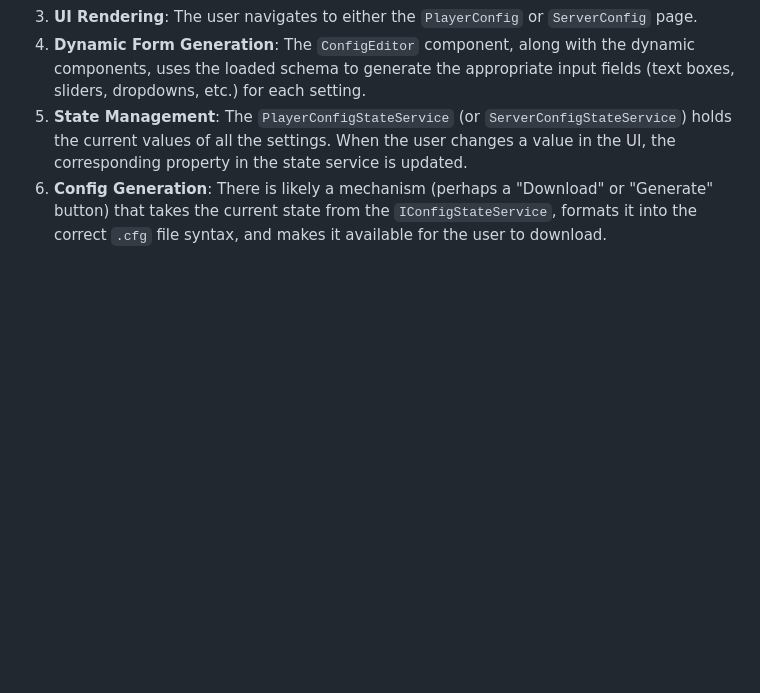
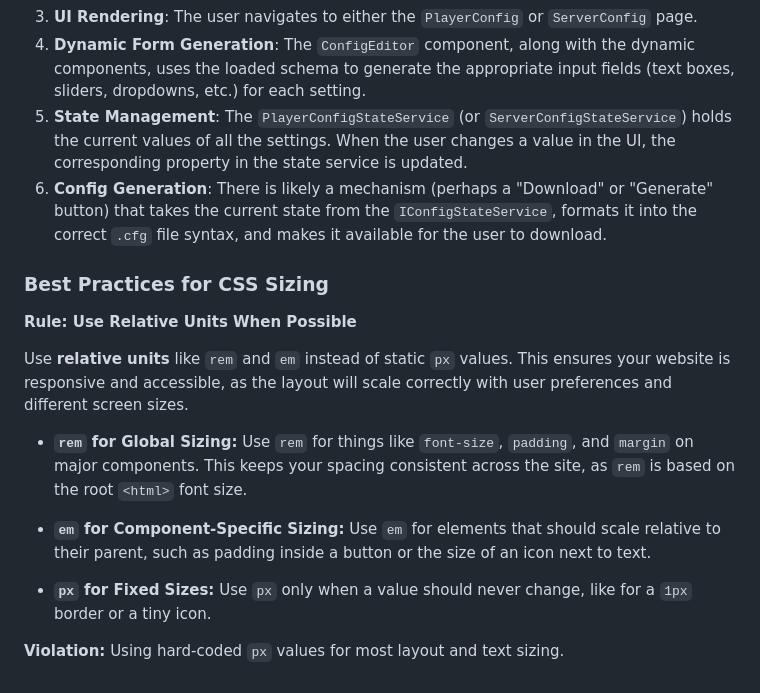
Before and after one commit to Tinnitussen/cs-config-generator, a Markdown page: GEMINI.md, the part around the change. GitHub-like rendering; blank space fills up the shorter version.

Commit message:
docs: update GEMINI.md with css rule

```diff
--- a/GEMINI.md
+++ b/GEMINI.md
@@ -48,3 +48,17 @@ This is a Blazor WebAssembly application designed to generate Counter-Strike 2 c
 4.  **Dynamic Form Generation**: The `ConfigEditor` component, along with the dynamic components, uses the loaded schema to generate the appropriate input fields (text boxes, sliders, dropdowns, etc.) for each setting.
 5.  **State Management**: The `PlayerConfigStateService` (or `ServerConfigStateService`) holds the current values of all the settings. When the user changes a value in the UI, the corresponding property in the state service is updated.
 6.  **Config Generation**: There is likely a mechanism (perhaps a "Download" or "Generate" button) that takes the current state from the `IConfigStateService`, formats it into the correct `.cfg` file syntax, and makes it available for the user to download.
+
+### Best Practices for CSS Sizing
+
+**Rule: Use Relative Units When Possible**
+
+Use **relative units** like `rem` and `em` instead of static `px` values. This ensures your website is responsive and accessible, as the layout will scale correctly with user preferences and different screen sizes.
+
+* **`rem` for Global Sizing:** Use `rem` for things like `font-size`, `padding`, and `margin` on major components. This keeps your spacing consistent across the site, as `rem` is based on the root `<html>` font size.
+
+* **`em` for Component-Specific Sizing:** Use `em` for elements that should scale relative to their parent, such as padding inside a button or the size of an icon next to text.
+
+* **`px` for Fixed Sizes:** Use `px` only when a value should never change, like for a `1px` border or a tiny icon.
+
+**Violation:** Using hard-coded `px` values for most layout and text sizing.
```
